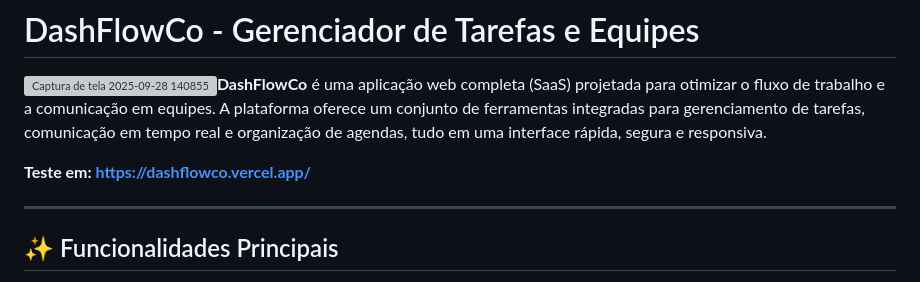
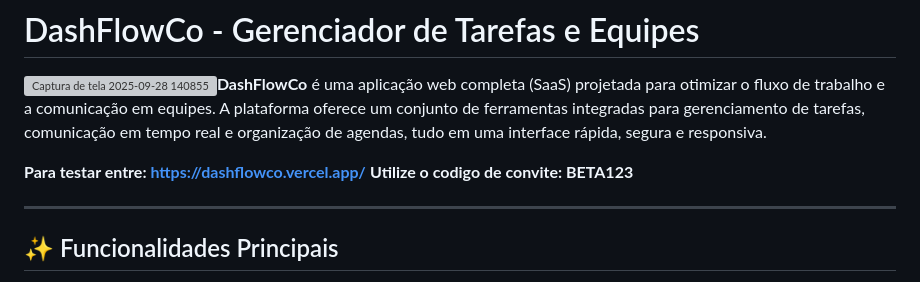
Before and after one commit to joaov-batista/dashflowco, a Markdown page: readme.md, the part around the change. Drawn GitHub-style; grey boxes are pictures that could not be loaded.

```diff
--- a/readme.md
+++ b/readme.md
@@ -2,7 +2,8 @@
 
 <img width="1919" height="1079" alt="Captura de tela 2025-09-28 140855" src="https://github.com/user-attachments/assets/bedb568a-4d30-4a69-b36b-88aaa9c35be2" />**DashFlowCo** é uma aplicação web completa (SaaS) projetada para otimizar o fluxo de trabalho e a comunicação em equipes. A plataforma oferece um conjunto de ferramentas integradas para gerenciamento de tarefas, comunicação em tempo real e organização de agendas, tudo em uma interface rápida, segura e responsiva.
 
-**Teste em: https://dashflowco.vercel.app/**
+**Para testar entre: https://dashflowco.vercel.app/**
+**Utilize o codigo de convite: BETA123**
 
 ---
 
```
